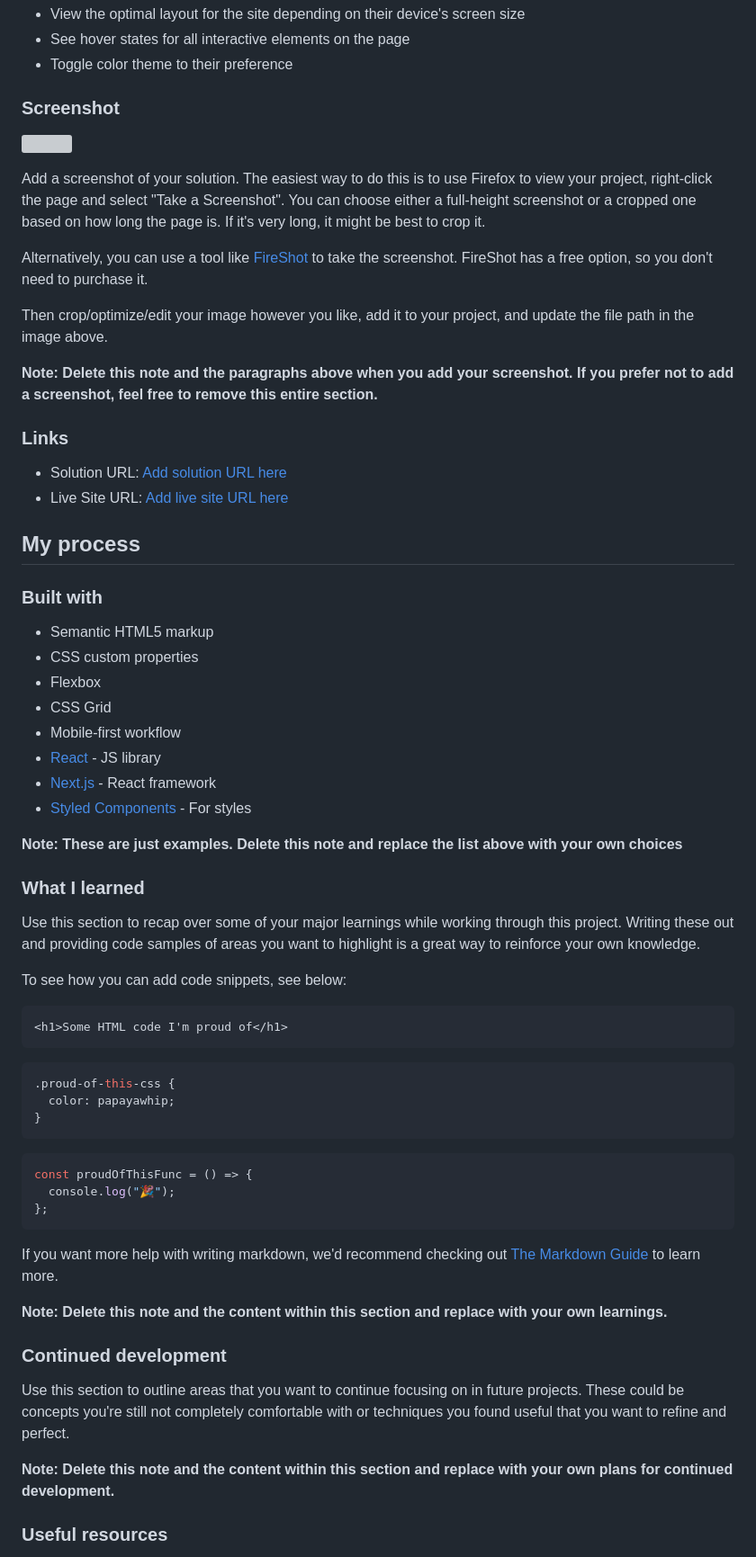
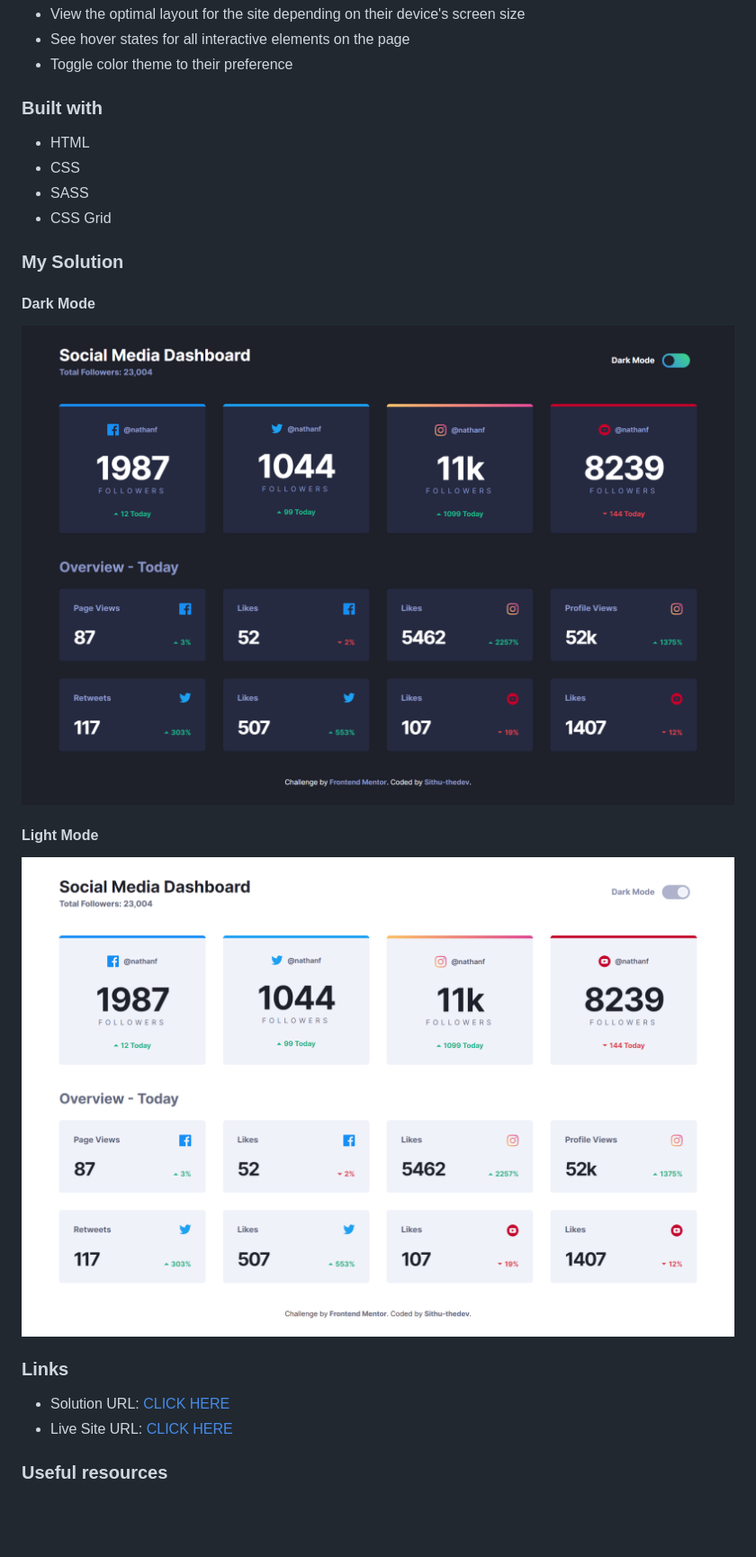
Before and after one commit to Sithu-Aung-Khant/social-media-dashboard, a Markdown page: README.md, the part around the change printed below. Shown: that part at 90% size. Rendered like a GitHub page; pictures changed too: images/Dark Mode.png (added), images/Light Mode.png (added); blank space fills up the shorter version; grey boxes are pictures that could not be loaded.

````diff
--- a/README.md
+++ b/README.md
@@ -22,69 +23,27 @@ Users should be able to:
 - See hover states for all interactive elements on the page
 - Toggle color theme to their preference
 
-### Screenshot
+### Built with
 
-![](./screenshot.jpg)
+- HTML
+- CSS
+- SASS
+- CSS Grid
 
-Add a screenshot of your solution. The easiest way to do this is to use Firefox to view your project, right-click the page and select "Take a Screenshot". You can choose either a full-height screenshot or a cropped one based on how long the page is. If it's very long, it might be best to crop it.
+### My Solution
 
-Alternatively, you can use a tool like [FireShot](https://getfireshot.com/) to take the screenshot. FireShot has a free option, so you don't need to purchase it.
+#### Dark Mode
 
-Then crop/optimize/edit your image however you like, add it to your project, and update the file path in the image above.
+![](./images/Dark%20Mode.png)
 
-**Note: Delete this note and the paragraphs above when you add your screenshot. If you prefer not to add a screenshot, feel free to remove this entire section.**
+#### Light Mode
+
+![](./images/Light%20Mode.png)
 
 ### Links
 
-- Solution URL: [Add solution URL here](https://your-solution-url.com)
-- Live Site URL: [Add live site URL here](https://your-live-site-url.com)
-
-## My process
-
-### Built with
-
-- Semantic HTML5 markup
-- CSS custom properties
-- Flexbox
-- CSS Grid
-- Mobile-first workflow
-- [React](https://reactjs.org/) - JS library
-- [Next.js](https://nextjs.org/) - React framework
-- [Styled Components](https://styled-components.com/) - For styles
-
-**Note: These are just examples. Delete this note and replace the list above with your own choices**
-
-### What I learned
-
-Use this section to recap over some of your major learnings while working through this project. Writing these out and providing code samples of areas you want to highlight is a great way to reinforce your own knowledge.
-
-To see how you can add code snippets, see below:
-
-```html
-<h1>Some HTML code I'm proud of</h1>
-```
-
-```css
-.proud-of-this-css {
-  color: papayawhip;
-}
-```
-
-```js
-const proudOfThisFunc = () => {
-  console.log("🎉");
-};
-```
-
-If you want more help with writing markdown, we'd recommend checking out [The Markdown Guide](https://www.markdownguide.org/) to learn more.
-
-**Note: Delete this note and the content within this section and replace with your own learnings.**
-
-### Continued development
-
-Use this section to outline areas that you want to continue focusing on in future projects. These could be concepts you're still not completely comfortable with or techniques you found useful that you want to refine and perfect.
-
-**Note: Delete this note and the content within this section and replace with your own plans for continued development.**
+- Solution URL: [CLICK HERE](https://www.frontendmentor.io/solutions/3columnpreviewcardcompoentwithbootstrap5--782RHEsl4)
+- Live Site URL: [CLICK HERE](https://3-column-preview-card-by-sithu-thedev.netlify.app/)
 
 ### Useful resources
 
````
Also changed, not shown: other parts of README.md (+6 -9 lines), 1 other file.
